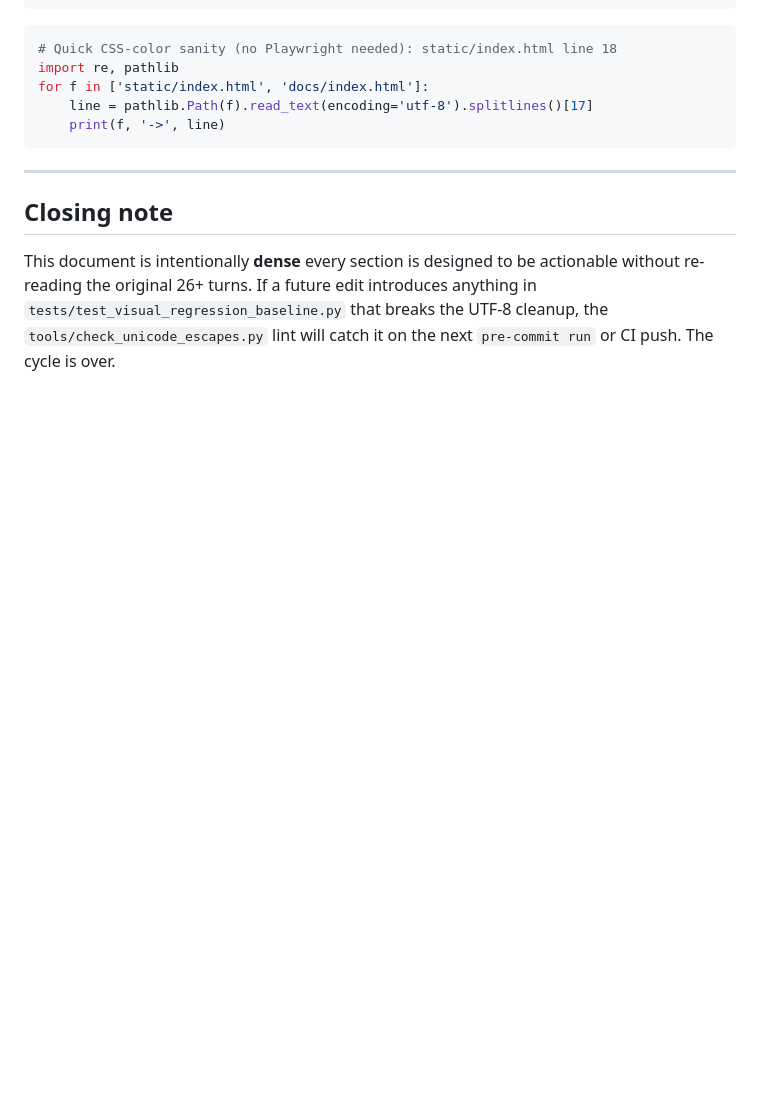
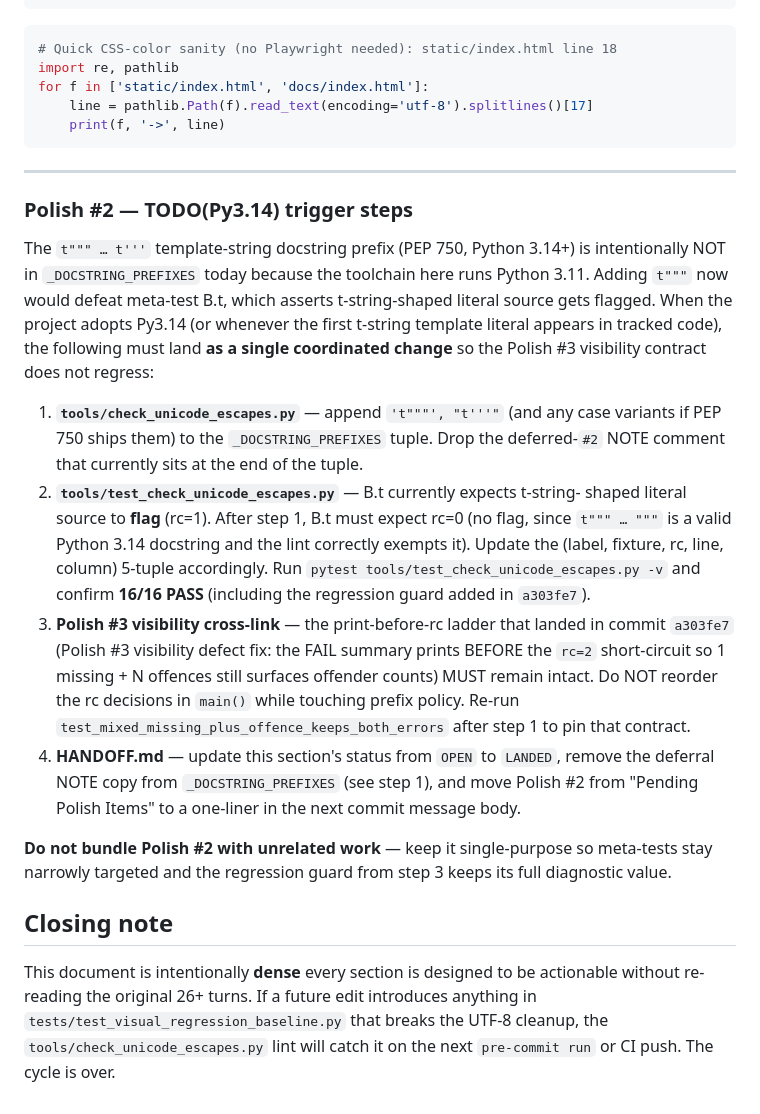
Before and after one commit to OneGearGo/YUJIN-AI-TRADER, a Markdown page: HANDOFF.md, the part around the change. GitHub-like rendering; blank space fills up the shorter version.

Commit message:
docs(handoff): Polish #2 TODO(Py3.14) trigger steps + Polish #3 visibility cross-link

```diff
--- a/HANDOFF.md
+++ b/HANDOFF.md
@@ -204,6 +204,42 @@ for f in ['static/index.html', 'docs/index.html']:
 
 ---
 
+### Polish #2 — TODO(Py3.14) trigger steps
+
+The `t""" … t'''` template-string docstring prefix (PEP 750, Python 3.14+) is
+intentionally NOT in `_DOCSTRING_PREFIXES` today because the toolchain here
+runs Python 3.11. Adding `t"""` now would defeat meta-test B.t, which asserts
+t-string-shaped literal source gets flagged. When the project adopts Py3.14
+(or whenever the first t-string template literal appears in tracked code),
+the following must land **as a single coordinated change** so the Polish #3
+visibility contract does not regress:
+
+1. **`tools/check_unicode_escapes.py`** — append `'t"""', "t'''"` (and any
+   case variants if PEP 750 ships them) to the `_DOCSTRING_PREFIXES` tuple.
+   Drop the deferred-`#2` NOTE comment that currently sits at the end of
+   the tuple.
+2. **`tools/test_check_unicode_escapes.py`** — B.t currently expects t-string-
+   shaped literal source to **flag** (rc=1). After step 1, B.t must expect
+   rc=0 (no flag, since `t""" … """` is a valid Python 3.14 docstring and the
+   lint correctly exempts it). Update the (label, fixture, rc, line, column)
+   5-tuple accordingly. Run `pytest tools/test_check_unicode_escapes.py -v`
+   and confirm **16/16 PASS** (including the regression guard added in `a303fe7`).
+3. **Polish #3 visibility cross-link** — the print-before-rc ladder that
+   landed in commit `a303fe7` (Polish #3 visibility defect fix: the FAIL
+   summary prints BEFORE the `rc=2` short-circuit so 1 missing + N offences
+   still surfaces offender counts) MUST remain intact. Do NOT reorder the
+   rc decisions in `main()` while touching prefix policy. Re-run
+   `test_mixed_missing_plus_offence_keeps_both_errors` after step 1 to pin
+   that contract.
+4. **HANDOFF.md** — update this section's status from `OPEN` to `LANDED`,
+   remove the deferral NOTE copy from `_DOCSTRING_PREFIXES` (see step 1),
+   and move Polish #2 from "Pending Polish Items" to a one-liner in the
+   next commit message body.
+
+**Do not bundle Polish #2 with unrelated work** — keep it single-purpose so
+meta-tests stay narrowly targeted and the regression guard from step 3 keeps
+its full diagnostic value.
+
 ## Closing note
 
 This document is intentionally **dense**  every section is designed to be actionable without re-reading the original 26+ turns. If a future edit introduces anything in
```
